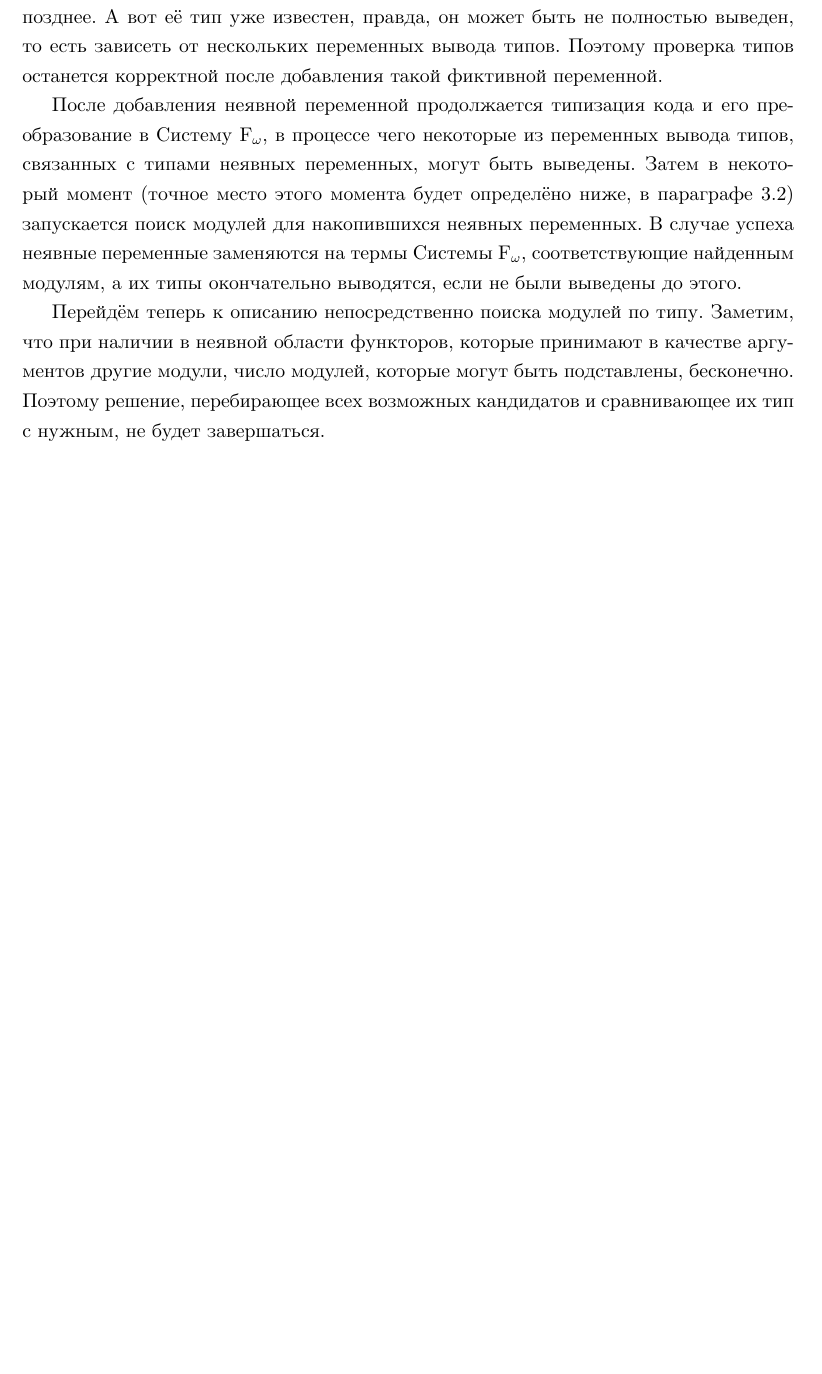
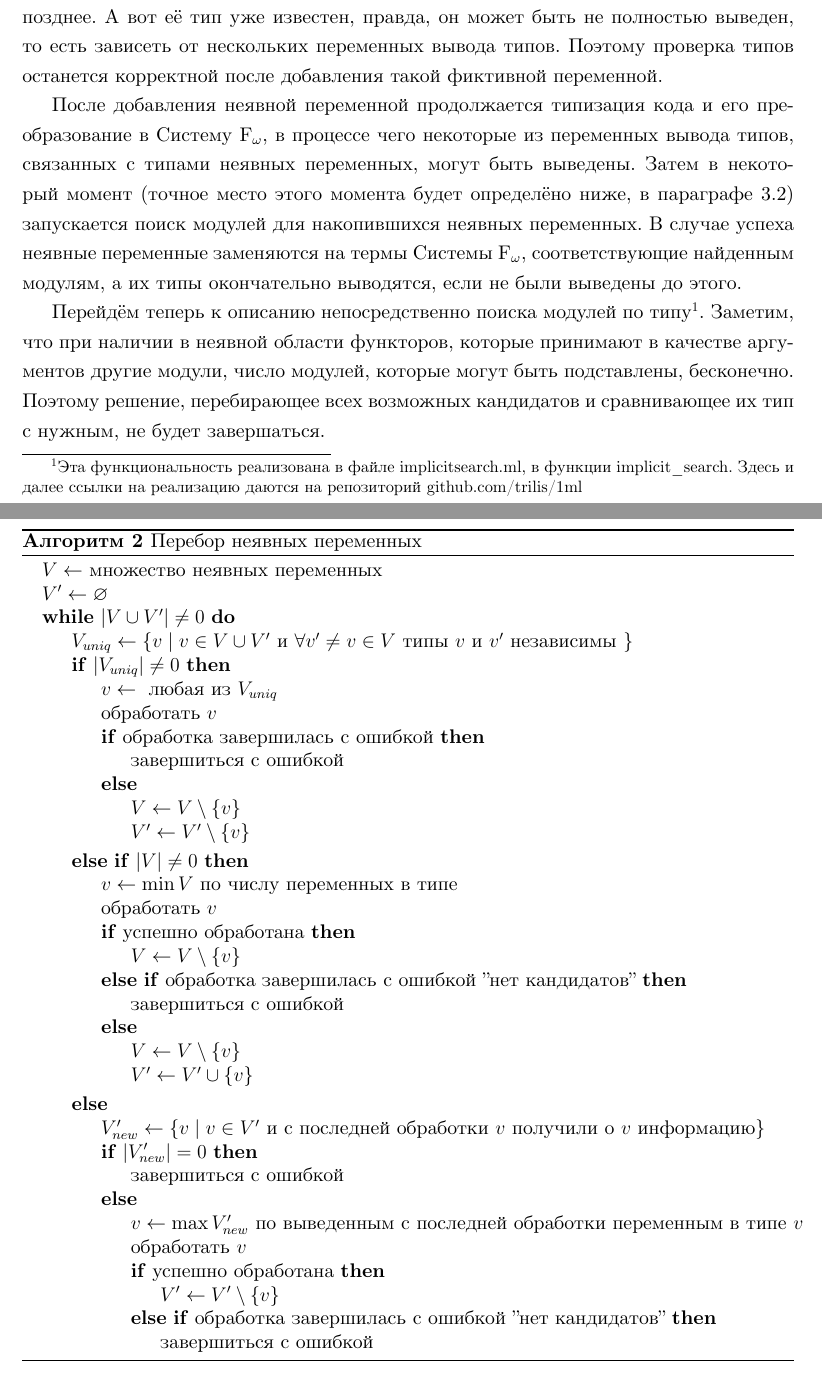
Before and after one commit to trilis/bachelor-diploma, a LaTeX thesis (text/diploma.tex, which reads text/sections/1.tex, text/sections/3.tex): part of page 19 of 34 before the commit and two parts of pages 19 and 32 of 36 after it, the two joined at a grey line, cut so that both start at the same text, the shorter picture padded with empty space. Compiled offline with XeLaTeX.

Commit message:
pseudocode & code links

```diff
--- a/text/diploma.tex
+++ b/text/diploma.tex
@@ -8,5 +8,9 @@
 \usepackage{minted}
 \usepackage{caption}
 \usepackage{hyperref}
+\usepackage[noend]{algpseudocode}
+\usepackage{algorithm}
+\usepackage{amssymb}
+\usepackage[stable]{footmisc}
 \begin{document}
 \renewcommand\listingscaption{Листинг}
--- a/text/sections/1.tex
+++ b/text/sections/1.tex
@@ -120,5 +120,5 @@ f x = Text.print (show x); x + 5
 
 После добавления неявной переменной продолжается типизация кода и его преобразование в Систему F\textsubscript{$\omega$}, в процессе чего некоторые из переменных вывода типов, связанных с типами неявных переменных, могут быть выведены. Затем в некоторый момент (точное место этого момента будет определёно ниже, в параграфе \ref{time}) запускается поиск модулей для накопившихся неявных переменных. В случае успеха неявные переменные заменяются на термы Системы F\textsubscript{$\omega$}, соответствующие найденным модулям, а их типы окончательно выводятся, если не были выведены до этого.
 
-Перейдём теперь к описанию непосредственно поиска модулей по типу. Заметим, что при наличии в неявной области функторов, которые принимают в качестве аргументов другие модули, число модулей, которые могут быть подставлены, бесконечно. Поэтому решение, перебирающее всех возможных кандидатов и сравнивающее их тип с нужным, не будет завершаться.
+Перейдём теперь к описанию непосредственно поиска модулей по типу\footnote{Эта функциональность реализована в файле implicitsearch.ml, в функции \href{https://github.com/trilis/1ml/blob/5b850e875e9ae06d3ce8e90a22cedbabcf0f33ca/implicitsearch.ml\#L102}{implicit\_search}. Здесь и далее ссылки на реализацию даются на репозиторий \href{https://github.com/trilis/1ml}{github.com/trilis/1ml}}. Заметим, что при наличии в неявной области функторов, которые принимают в качестве аргументов другие модули, число модулей, которые могут быть подставлены, бесконечно. Поэтому решение, перебирающее всех возможных кандидатов и сравнивающее их тип с нужным, не будет завершаться.
 
--- a/text/sections/3.tex
+++ b/text/sections/3.tex
@@ -94,6 +94,55 @@ test x = (1.1 + x) + (sqrt x)
 
 Алгоритм можно ещё больше оптимизировать с помощью мемоизации, сохраняя некоторые результаты неудачного поиска. Например, можно сохранять информацию о ветках, в которых не найдено ни одного кандидата (в последующих запусках в эти ветки можно не заходить) или частичную информацию о переменных вывода типов (если стало известно, что какое-то подмножество переменных вывода типов принимает одинаковое значения для всех возможных кандидатов, то можно унифицировать эти переменные даже в случае безуспешного поиска). В данной работе были реализованы только самые примитивные из подобных техник, но подробное исследование мемоизации для данной задачи является интересным направлением дальнейшей работы.
 
+\bigskip
+
+\begin{megaalgorithm}
+  \caption{Перебор неявных переменных}
+  \label{algo:order}
+\begin{algorithmic}
+\State $V\gets$ множество неявных переменных
+\State $V'\gets\varnothing$
+\While{$|V \cup V'| \neq 0$}
+  \State $V_{uniq} \gets \{v \mid v \in V \cup V' \textnormal{~и~} \forall v' \neq v \in V \textnormal{~типы~} v \textnormal{~и~} v' \textnormal{~независимы~}\}$
+  \If{$|V_{uniq}| \neq 0$}
+    \State $v \gets \textnormal{~любая из~} V_{uniq}$
+    \State обработать $v$
+    \If{обработка завершилась с ошибкой}
+      \State завершиться с ошибкой
+    \Else
+      \State $V \gets V \setminus \{v\}$
+      \State $V' \gets V' \setminus \{v\}$
+    \EndIf
+  \ElsIf{$|V| \neq 0$}
+    \State $v \gets \min V \textnormal{~по числу переменных в типе}$
+    \State обработать $v$
+    \If{успешно обработана}
+      \State $V \gets V \setminus \{v\}$
+    \ElsIf{обработка завершилась с ошибкой "нет кандидатов"}
+      \State завершиться с ошибкой
+    \Else
+      \State ${V \gets V \setminus \{v\}}$
+      \State ${V' \gets V' \cup \{v\}}$
+    \EndIf
+  \Else
+    \State $V'_{new} \gets \{v \mid v \in V' \textnormal{~и с последней обработки~} v \textnormal{~получили о~} v \textnormal{~информацию}\}$
+    \If{$|V'_{new}| = 0$}
+      \State завершиться с ошибкой
+    \Else
+      \State $v \gets \max V'_{new} \textnormal{~по выведенным с последней обработки переменным в типе~} v$
+      \State обработать $v$
+      \If{успешно обработана}
+        \State $V' \gets V' \setminus \{v\}$
+      \ElsIf{обработка завершилась с ошибкой "нет кандидатов"}
+        \State завершиться с ошибкой
+      \EndIf
+    \EndIf
+  \EndIf
+\EndWhile
+\end{algorithmic}
+\end{megaalgorithm}
+
+
 \subsection{Выводы и результаты по главе}
 
 Исследованы недостатки решений, обрабатывающих вывод модулей в фиксированном порядке. Был найден пример достаточно простого кода, который не работает в прототипе OCaml из-за этого недостатка. Предложен алгоритм, позволяющий корректно типизировать программу, если при каком-то порядке вывода эта программа корректно типизируется. Описанные оптимизации и эвристики делают предложенный алгоритм столь же эффективным на поддержанных в прототипе OCaml случаях, как и в прототипе для OCaml. При этом предложенный алгоритм способен корректно обрабатывать программы, не поддержанные в прототипе для OCaml, то есть предложенное решение является более полным.
```
Also changed, not shown: text/sections/2.tex (+1 -1 lines), text/diploma.pdf, text/diploma.tex (5 more changed lines), text/sections/1.tex (59 more changed lines), text/sections/3.tex (4 more changed lines).
